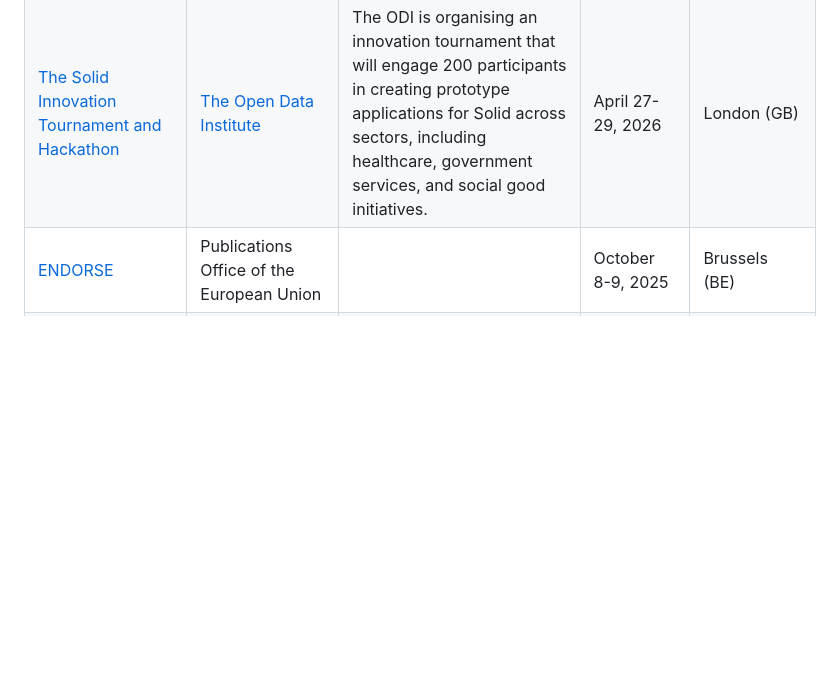
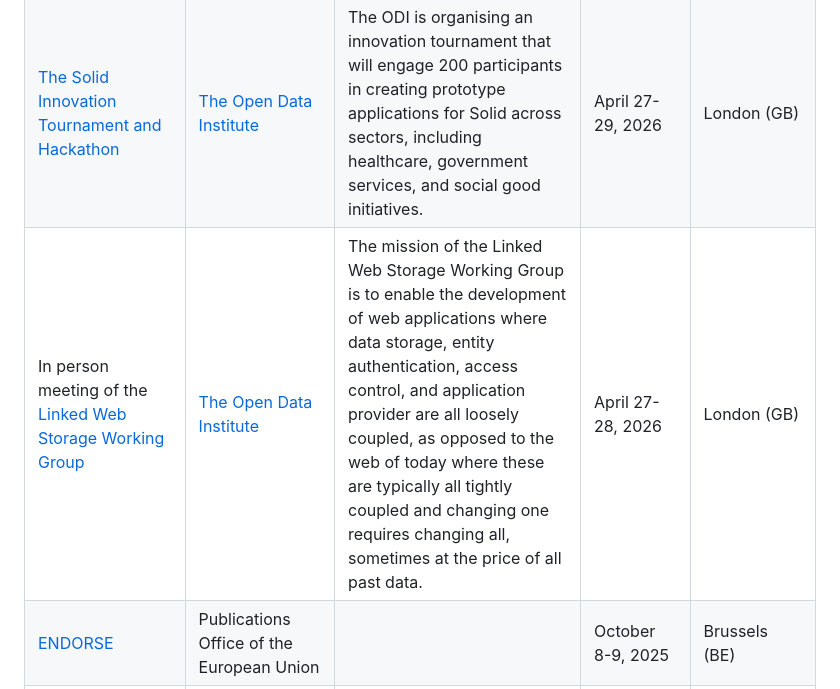
Before and after one commit to w3c-cg/dataspaces, a Markdown page: README.md, the part around the change. GitHub-like rendering; blank space fills up the shorter version.

Commit message:
Add Linked Web Storage Working Group meeting details
Added details for the Linked Web Storage Working Group meeting.

```diff
--- a/README.md
+++ b/README.md
@@ -24,6 +24,7 @@ The following events and event series have been identified by this community gro
 |------------------------------------------------------------------------------------------------------------------------------------------------------------|-------------------------------------------------------------------------------------------------------------------------------------------------------------------------|----------------------------------------------------------------------------------------------------------------------------------------------------------------------------------------------------------|----------------------|-----------------|
 | [The Solid Symposium](https://sosy2026.eu/) | The Solid Symposium (Chaired by the [University of Strathclyde](https://www.strath.ac.uk/), locally organised by [The Open Data Institute](https://theodi.org/)) |  The symposium brings together individuals from science, business, the public sector and academia to discuss and learn about the latest developments in Solid, and related technologies in the Linked Web. The event provides a platform to discuss practical applications of Solid, share best practices, and exchange ideas for future innovations.  | April 30 - May 1, 2026    | London (GB)   |
 | [The Solid Innovation Tournament and Hackathon](https://theodi.org/news-and-events/news/announcing-the-solid-symposium-2026/) | [The Open Data Institute](https://theodi.org/) |  The ODI is organising an innovation tournament that will engage 200 participants in creating prototype applications for Solid across sectors, including healthcare, government services, and social good initiatives. | April 27-29, 2026    | London (GB)   |
+| In person meeting of the [Linked Web Storage Working Group](https://www.w3.org/groups/wg/lws/) | [The Open Data Institute](https://theodi.org/) |  The mission of the Linked Web Storage Working Group is to enable the development of web applications where data storage, entity authentication, access control, and application provider are all loosely coupled, as opposed to the web of today where these are typically all tightly coupled and changing one requires changing all, sometimes at the price of all past data. | April 27-28, 2026    | London (GB)   |
 | [ENDORSE](https://op.europa.eu/en/web/endorse)                                                                                                             | Publications Office of the European Union                                                                                                                               |                                                                                                                                                                                                          | October 8-9, 2025    | Brussels (BE)   |
 | [SEMIC](https://interoperable-europe.ec.europa.eu/collection/semic-support-centre/semic-conference)                                                        | European Commission                                                                                                                                                     |                                                                                                                                                                                                          | November 25-26, 2025 | Copenhagen (DK) |
 | [EBDVF](https://european-big-data-value-forum.eu/)                                                                                                         | [BDVA](https://bdva.eu/)                                                                                                                                                |                                                                                                                                                                                                          | November 12-14, 2025 | Copenhagen (DK) |
```
